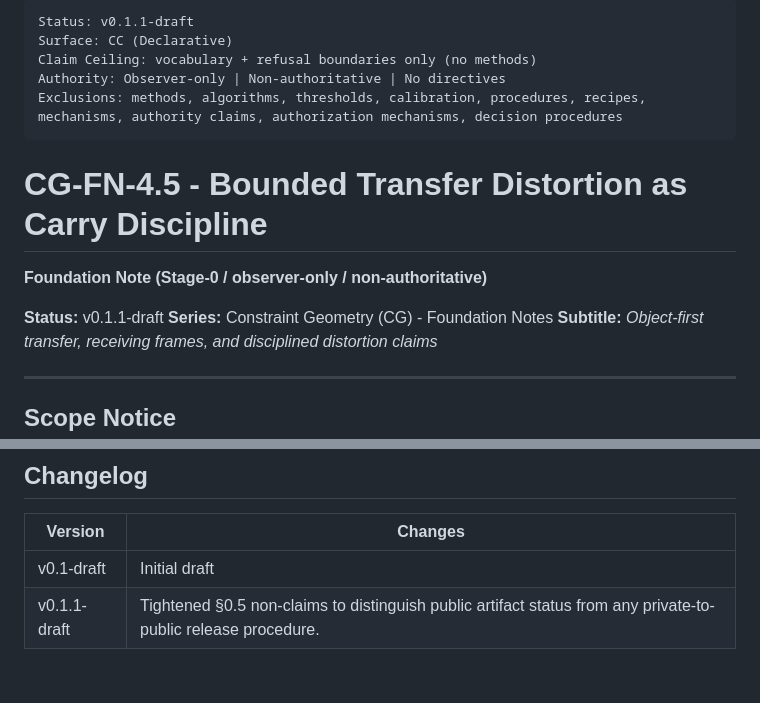
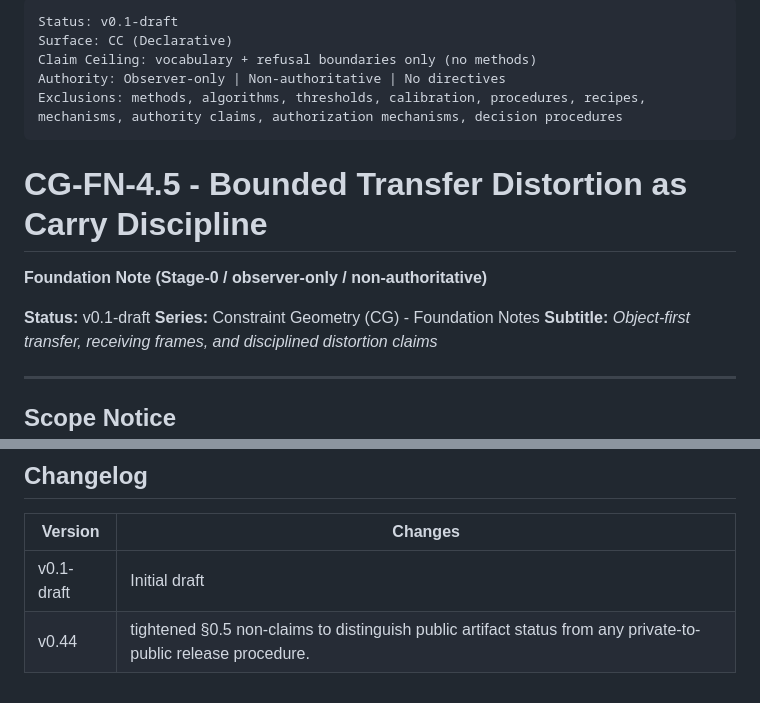
Before and after one commit to C-Zenno/constraint-spine, a Markdown page: docs/foundation-notes/CG-FN-4-5_BOUNDED_TRANSFER_DISTORTION_AS_CARRY_DISCIPLINE.md, 2 parts joined by grey strips. Drawn GitHub-style.

Commit message:
fix(fn-4.5): align changelog row to spine versioning (v0.44); revert internal version bump
The prior commit c56442c bumped CG-FN-4.5 internal version v0.1-draft -> v0.1.1-draft
and used v0.1.1-draft as the changelog row label for the §0.5 tightening. Per
operator correction: this tightening is a §0.5 sharpening, not a file-version
bump, and the changelog row should anchor to the spine tag the change was
released under, not a file-internal sub-version.

- Status frontmatter: v0.1.1-draft -> v0.1-draft (revert)
- Body **Status:** v0.1.1-draft -> v0.1-draft (revert)
- Changelog row label: v0.1.1-draft -> v0.44 (the spine tag the §0.5
  tightening shipped under)

No content change beyond version labels.

```diff
--- a/docs/foundation-notes/CG-FN-4-5_BOUNDED_TRANSFER_DISTORTION_AS_CARRY_DISCIPLINE.md
+++ b/docs/foundation-notes/CG-FN-4-5_BOUNDED_TRANSFER_DISTORTION_AS_CARRY_DISCIPLINE.md
@@ -1,5 +1,5 @@
 ---
-Status: v0.1.1-draft
+Status: v0.1-draft
 Surface: CC (Declarative)
 Claim Ceiling: vocabulary + refusal boundaries only (no methods)
 Authority: Observer-only | Non-authoritative | No directives
@@ -9,7 +9,7 @@ Exclusions: methods, algorithms, thresholds, calibration, procedures, recipes, m
 # CG-FN-4.5 - Bounded Transfer Distortion as Carry Discipline
 **Foundation Note (Stage-0 / observer-only / non-authoritative)**
 
-**Status:** v0.1.1-draft
+**Status:** v0.1-draft
 **Series:** Constraint Geometry (CG) - Foundation Notes
 **Subtitle:** *Object-first transfer, receiving frames, and disciplined distortion claims*
 
@@ -263,4 +263,4 @@ Foundation Notes use **CG-FN** identifiers.
 | Version | Changes |
 |---------|---------|
 | v0.1-draft | Initial draft |
-| v0.1.1-draft | Tightened §0.5 non-claims to distinguish public artifact status from any private-to-public release procedure. |
+| v0.44 | tightened §0.5 non-claims to distinguish public artifact status from any private-to-public release procedure. |
```
